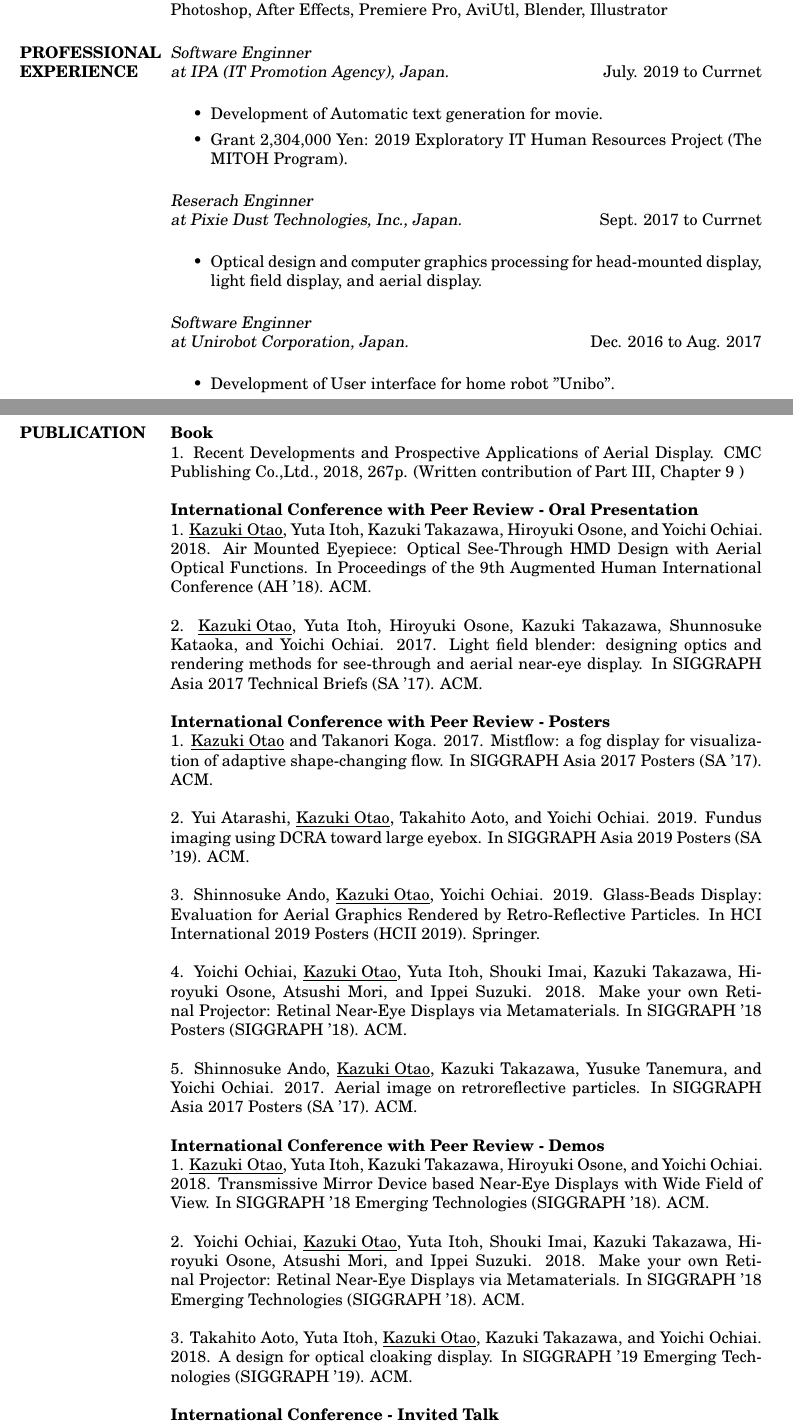
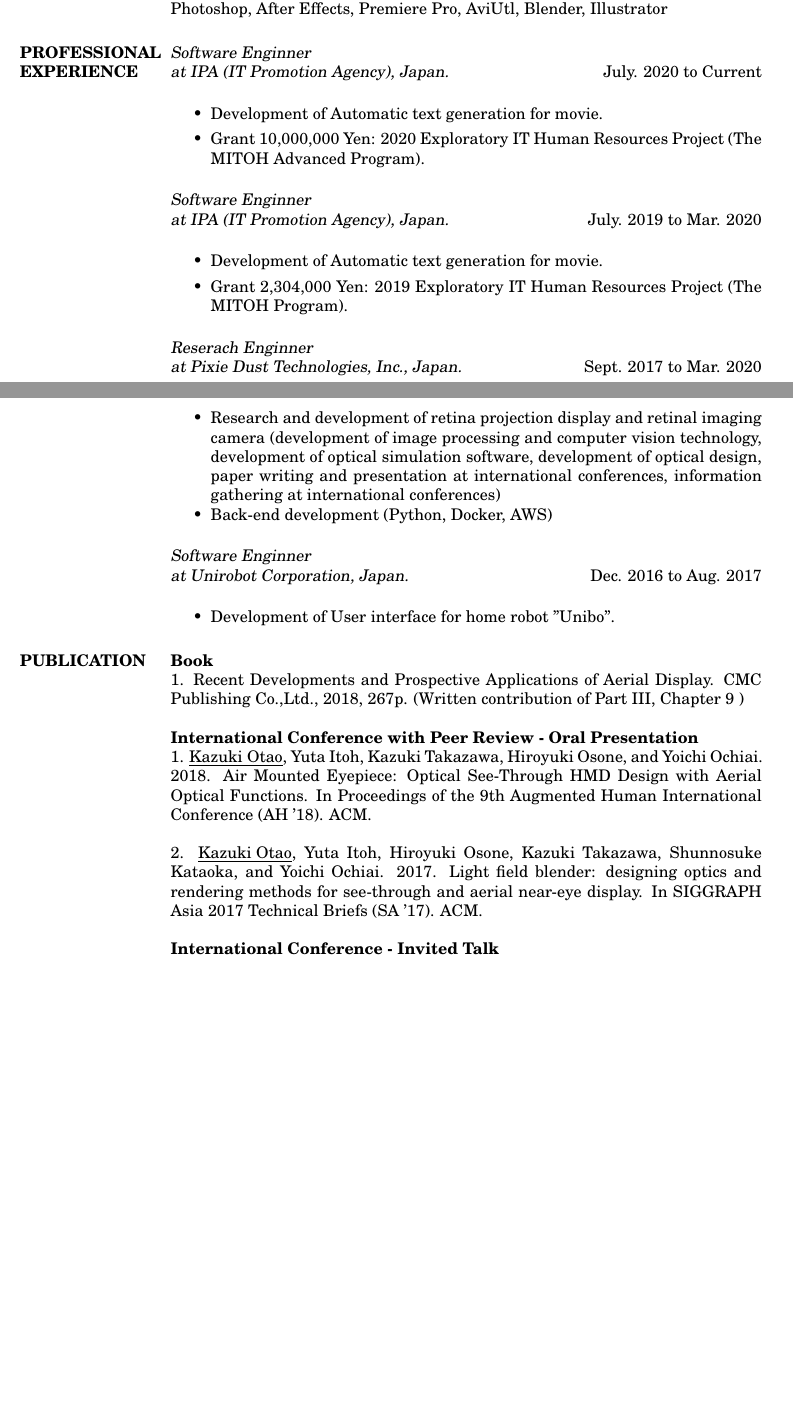
Before and after one commit to meokz/resume, a LaTeX CV (src/resume.tex): two parts of pages 1 and 2 of 3 before the commit and two parts of pages 1 and 2 of 2 after it, joined at a grey line, cut so that both start at the same text, the shorter picture padded with empty space. Compiled offline with pdfLaTeX.

Commit message:
resumeの更新

```diff
--- a/src/resume.tex
+++ b/src/resume.tex
@@ -63,17 +65,25 @@
 
 \section{PROFESSIONAL \\ EXPERIENCE}
 
-{\sl Software Enginner \\ at IPA (IT Promotion Agency), Japan.} \hfill July. 2019 to Currnet \\
+{\sl Software Enginner \\ at IPA (IT Promotion Agency), Japan.} \hfill July. 2020 to Current \\
+
+\begin{itemize}
+  \item Development of Automatic text generation for movie.
+  \item Grant 10,000,000 Yen: 2020 Exploratory IT Human Resources Project (The MITOH Advanced Program).
+\end{itemize}
+
+{\sl Software Enginner \\ at IPA (IT Promotion Agency), Japan.} \hfill July. 2019 to Mar. 2020 \\
 
 \begin{itemize}
   \item Development of Automatic text generation for movie.
   \item Grant 2,304,000 Yen: 2019 Exploratory IT Human Resources Project (The MITOH Program).
 \end{itemize}
 
-{\sl Reserach Enginner \\ at Pixie Dust Technologies, Inc., Japan.} \hfill Sept. 2017 to Currnet \\
+{\sl Reserach Enginner \\ at Pixie Dust Technologies, Inc., Japan.} \hfill Sept. 2017 to Mar. 2020 \\
 
 \begin{itemize}  \itemsep -2pt
-  \item Optical design and computer graphics processing for head-mounted display, light field display, and aerial display.
+  \item Research and development of retina projection display and retinal imaging camera (development of image processing and computer vision technology, development of optical simulation software, development of optical design, paper writing and presentation at international conferences, information gathering at international conferences)
+  \item Back-end development (Python, Docker, AWS)
 \end{itemize}
 
 {\sl Software Enginner \\ at Unirobot Corporation, Japan.} \hfill Dec. 2016 to Aug. 2017 \\
@@ -92,24 +102,6 @@
 
 2. \underline{Kazuki Otao}, Yuta Itoh, Hiroyuki Osone, Kazuki Takazawa, Shunnosuke Kataoka, and Yoichi Ochiai. 2017. Light field blender: designing optics and rendering methods for see-through and aerial near-eye display. In SIGGRAPH Asia 2017 Technical Briefs (SA '17). ACM.
 
-{\bf International Conference with Peer Review - Posters} \\
-1. \underline{Kazuki Otao} and Takanori Koga. 2017. Mistflow: a fog display for visualization of adaptive shape-changing flow. In SIGGRAPH Asia 2017 Posters (SA '17). ACM.
-
-2. Yui Atarashi, \underline{Kazuki Otao}, Takahito Aoto, and Yoichi Ochiai. 2019. Fundus imaging using DCRA toward large eyebox. In SIGGRAPH Asia 2019 Posters (SA ’19). ACM.
-
-3. Shinnosuke Ando, \underline{Kazuki Otao}, Yoichi Ochiai. 2019. Glass-Beads Display: Evaluation for Aerial Graphics Rendered by Retro-Reflective Particles. In HCI International 2019 Posters (HCII 2019). Springer.
-
-4. Yoichi Ochiai, \underline{Kazuki Otao}, Yuta Itoh, Shouki Imai, Kazuki Takazawa, Hiroyuki Osone, Atsushi Mori, and Ippei Suzuki. 2018. Make your own Retinal Projector: Retinal Near-Eye Displays via Metamaterials. In SIGGRAPH ’18 Posters (SIGGRAPH ’18). ACM.
-
-5. Shinnosuke Ando, \underline{Kazuki Otao}, Kazuki Takazawa, Yusuke Tanemura, and Yoichi Ochiai. 2017. Aerial image on retroreflective particles. In SIGGRAPH Asia 2017 Posters (SA '17). ACM.
-
-{\bf International Conference with Peer Review - Demos} \\
-1. \underline{Kazuki Otao}, Yuta Itoh, Kazuki Takazawa, Hiroyuki Osone, and Yoichi Ochiai. 2018. Transmissive Mirror Device based Near-Eye Displays with Wide Field of View. In SIGGRAPH ’18 Emerging Technologies (SIGGRAPH ’18). ACM.
-
-2. Yoichi Ochiai, \underline{Kazuki Otao}, Yuta Itoh, Shouki Imai, Kazuki Takazawa, Hiroyuki Osone, Atsushi Mori, and Ippei Suzuki. 2018. Make your own Retinal Projector: Retinal Near-Eye Displays via Metamaterials. In SIGGRAPH ’18 Emerging Technologies (SIGGRAPH ’18). ACM.
-
-3. Takahito Aoto, Yuta Itoh, \underline{Kazuki Otao}, Kazuki Takazawa, and Yoichi Ochiai. 2018. A design for optical cloaking display. In SIGGRAPH ’19 Emerging Technologies (SIGGRAPH ’19). ACM.
-
 {\bf International Conference - Invited Talk} \\
 Takanori Koga and \underline{Kazuki Otao}. 2018. An Interactive Fog Display to Express Adaptive Shape-Changing Flow. In the 25th International Display Workshops (IDW '18).
 
```
Also changed, not shown: src/resume.pdf, src/resume.tex (10 more changed lines).
